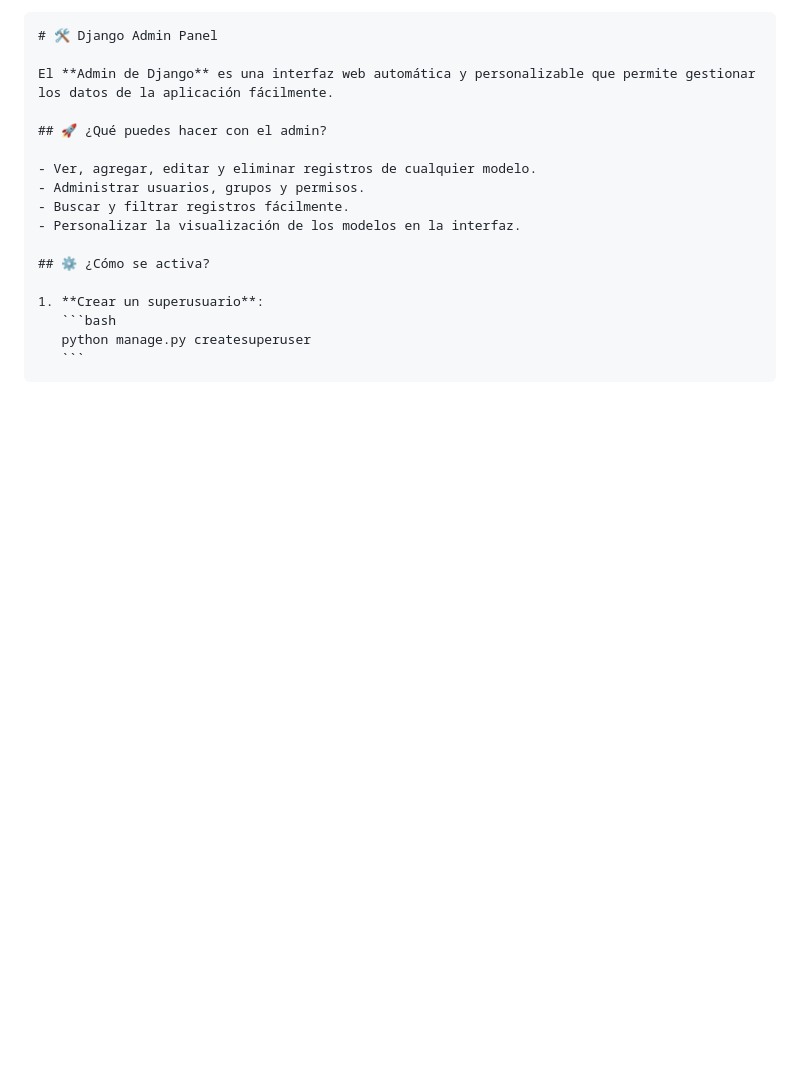
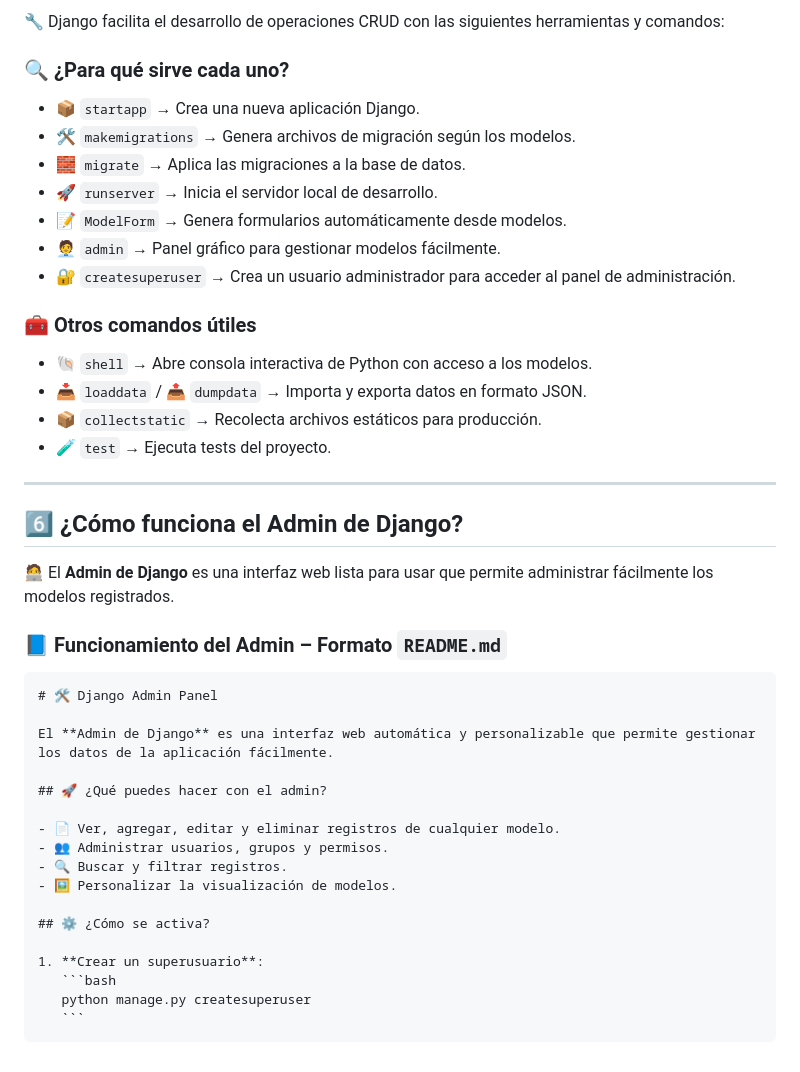
Before and after one commit to Factoria-F5-madrid/tarea_CRUD_Django_Yeder_Pimentel, a Markdown page: README.md, the part around the change printed below. Drawn GitHub-style; blank space fills up the shorter version.

`````diff
--- a/README.md
+++ b/README.md
@@ -110,3 +81,29 @@ El panel de administración de Django permite gestionar todos los modelos regist
+🔧 Django facilita el desarrollo de operaciones CRUD con las siguientes herramientas y comandos:
+
+### 🔍 ¿Para qué sirve cada uno?
+
+- 📦 `startapp` → Crea una nueva aplicación Django.
+- 🛠️ `makemigrations` → Genera archivos de migración según los modelos.
+- 🧱 `migrate` → Aplica las migraciones a la base de datos.
+- 🚀 `runserver` → Inicia el servidor local de desarrollo.
+- 📝 `ModelForm` → Genera formularios automáticamente desde modelos.
+- 🧑‍💼 `admin` → Panel gráfico para gestionar modelos fácilmente.
+- 🔐 `createsuperuser` → Crea un usuario administrador para acceder al panel de administración.
+
+### 🧰 Otros comandos útiles
+
+- 🐚 `shell` → Abre consola interactiva de Python con acceso a los modelos.
+- 📥 `loaddata` / 📤 `dumpdata` → Importa y exporta datos en formato JSON.
+- 📦 `collectstatic` → Recolecta archivos estáticos para producción.
+- 🧪 `test` → Ejecuta tests del proyecto.
+
+---
+
+## 6️⃣ ¿Cómo funciona el Admin de Django?
+
+🧑‍💻 El **Admin de Django** es una interfaz web lista para usar que permite administrar fácilmente los modelos registrados.
+
+### 📘 Funcionamiento del Admin – Formato `README.md`
 
 ````markdown
 # 🛠️ Django Admin Panel
@@ -115,10 +112,10 @@ El **Admin de Django** es una interfaz web automática y personalizable que perm
 
 ## 🚀 ¿Qué puedes hacer con el admin?
 
-- Ver, agregar, editar y eliminar registros de cualquier modelo.
-- Administrar usuarios, grupos y permisos.
-- Buscar y filtrar registros fácilmente.
-- Personalizar la visualización de los modelos en la interfaz.
+- 📄 Ver, agregar, editar y eliminar registros de cualquier modelo.
+- 👥 Administrar usuarios, grupos y permisos.
+- 🔍 Buscar y filtrar registros.
+- 🖼️ Personalizar la visualización de modelos.
 
 ## ⚙️ ¿Cómo se activa?
 
`````
Also changed, not shown: other parts of README.md (+68 -97 lines).
